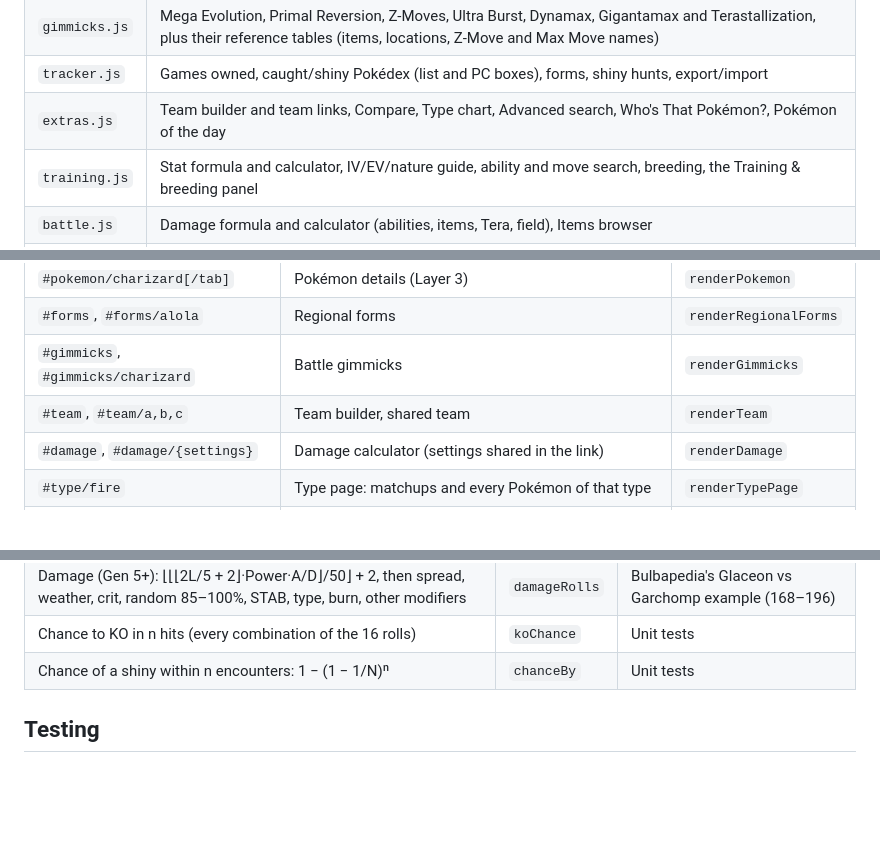
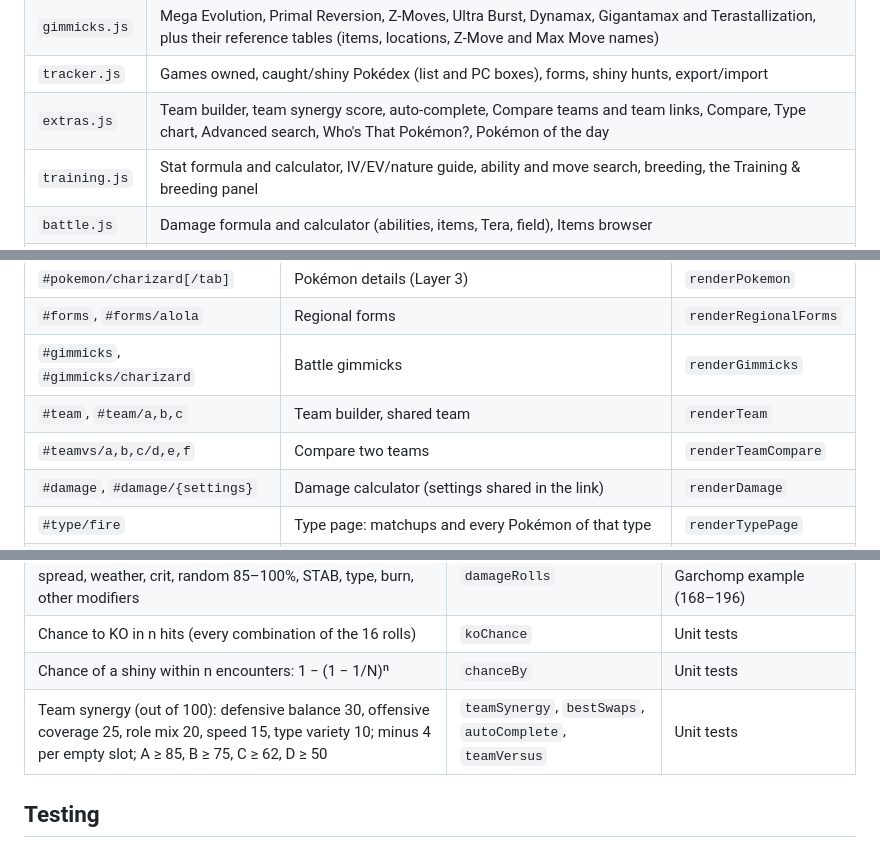
Before and after one commit to igardner2150/Pok-Explorer, a Markdown page: architecture.md, 3 parts joined by grey strips. Rendered like a GitHub page; blank space fills up the shorter version.

Commit message:
Enhance team builder and add team comparison feature
Updated team builder features and added team comparison functionality.

```diff
--- a/architecture.md
+++ b/architecture.md
@@ -47,7 +47,7 @@ The scripts are plain JavaScript loaded in order by `index.html` (no framework,
 | `app.js` | `get()` and its caches, display-name helpers, the router and section navigation, theme switch, Regions → region list → Pokémon details, regional forms, natures |
 | `gimmicks.js` | Mega Evolution, Primal Reversion, Z-Moves, Ultra Burst, Dynamax, Gigantamax and Terastallization, plus their reference tables (items, locations, Z-Move and Max Move names) |
 | `tracker.js` | Games owned, caught/shiny Pokédex (list and PC boxes), forms, shiny hunts, export/import |
-| `extras.js` | Team builder and team links, Compare, Type chart, Advanced search, Who's That Pokémon?, Pokémon of the day |
+| `extras.js` | Team builder, team synergy score, auto-complete, Compare teams and team links, Compare, Type chart, Advanced search, Who's That Pokémon?, Pokémon of the day |
 | `training.js` | Stat formula and calculator, IV/EV/nature guide, ability and move search, breeding, the Training & breeding panel |
 | `battle.js` | Damage formula and calculator (abilities, items, Tera, field), Items browser |
 | `ux.js` | Search index and dropdown (fuzzy matching), favorites and recently viewed, previous/next, metric/imperial units, share links and damage-link encoding, first-time tips, remembered sections, type pages, contrast checking |
@@ -79,6 +79,7 @@ sequenceDiagram
 | `#forms`, `#forms/alola` | Regional forms | `renderRegionalForms` |
 | `#gimmicks`, `#gimmicks/charizard` | Battle gimmicks | `renderGimmicks` |
 | `#team`, `#team/a,b,c` | Team builder, shared team | `renderTeam` |
+| `#teamvs/a,b,c/d,e,f` | Compare two teams | `renderTeamCompare` |
 | `#damage`, `#damage/{settings}` | Damage calculator (settings shared in the link) | `renderDamage` |
 | `#type/fire` | Type page: matchups and every Pokémon of that type | `renderTypePage` |
 | `#natures`, `#natures/garchomp` | Natures | `renderNatures` |
@@ -140,6 +141,7 @@ Every read and write is wrapped in `try/catch`, and a corrupted or old-format sa
 | Damage (Gen 5+): ⌊⌊⌊2L/5 + 2⌋·Power·A/D⌋/50⌋ + 2, then spread, weather, crit, random 85–100%, STAB, type, burn, other modifiers | `damageRolls` | Bulbapedia's Glaceon vs Garchomp example (168–196) |
 | Chance to KO in n hits (every combination of the 16 rolls) | `koChance` | Unit tests |
 | Chance of a shiny within n encounters: 1 − (1 − 1/N)ⁿ | `chanceBy` | Unit tests |
+| Team synergy (out of 100): defensive balance 30, offensive coverage 25, role mix 20, speed 15, type variety 10; minus 4 per empty slot; A ≥ 85, B ≥ 75, C ≥ 62, D ≥ 50 | `teamSynergy`, `bestSwaps`, `autoComplete`, `teamVersus` | Unit tests |
 
 ## Testing
 
```
